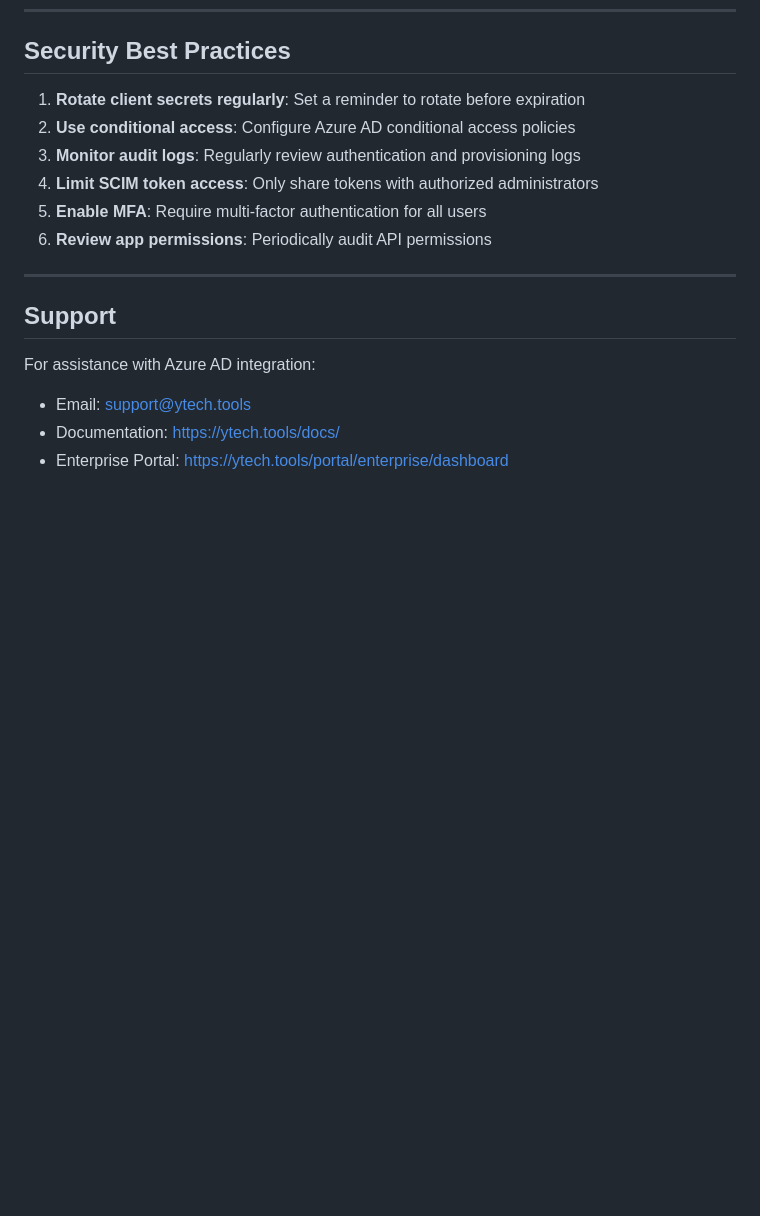
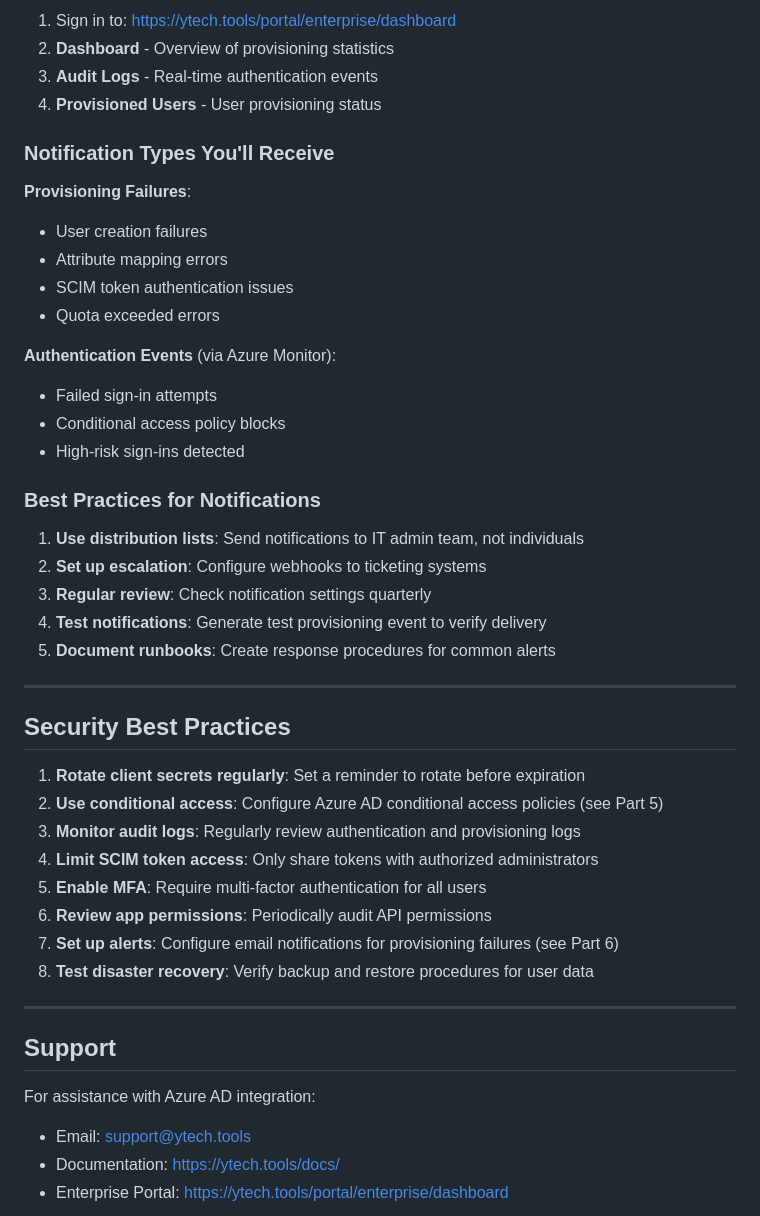
Before and after one commit to ayadlin/m365-compiled-pages, a Markdown page: docs/AZURE_AD_SETUP.md, the part around the change printed below. Rendered like a GitHub page; blank space fills up the shorter version.

```diff
--- a/docs/AZURE_AD_SETUP.md
+++ b/docs/AZURE_AD_SETUP.md
@@ -215,11 +353,41 @@ sudo systemctl restart m365-license-server
+1. Sign in to: https://ytech.tools/portal/enterprise/dashboard
+2. **Dashboard** - Overview of provisioning statistics
+3. **Audit Logs** - Real-time authentication events
+4. **Provisioned Users** - User provisioning status
+
+### Notification Types You'll Receive
+
+**Provisioning Failures**:
+- User creation failures
+- Attribute mapping errors
+- SCIM token authentication issues
+- Quota exceeded errors
+
+**Authentication Events** (via Azure Monitor):
+- Failed sign-in attempts
+- Conditional access policy blocks
+- High-risk sign-ins detected
+
+### Best Practices for Notifications
+
+1. **Use distribution lists**: Send notifications to IT admin team, not individuals
+2. **Set up escalation**: Configure webhooks to ticketing systems
+3. **Regular review**: Check notification settings quarterly
+4. **Test notifications**: Generate test provisioning event to verify delivery
+5. **Document runbooks**: Create response procedures for common alerts
+
+---
+
 ## Security Best Practices
 
 1. **Rotate client secrets regularly**: Set a reminder to rotate before expiration
-2. **Use conditional access**: Configure Azure AD conditional access policies
+2. **Use conditional access**: Configure Azure AD conditional access policies (see Part 5)
 3. **Monitor audit logs**: Regularly review authentication and provisioning logs
 4. **Limit SCIM token access**: Only share tokens with authorized administrators
 5. **Enable MFA**: Require multi-factor authentication for all users
 6. **Review app permissions**: Periodically audit API permissions
+7. **Set up alerts**: Configure email notifications for provisioning failures (see Part 6)
+8. **Test disaster recovery**: Verify backup and restore procedures for user data
 
 ---
 
```
Also changed, not shown: other parts of docs/AZURE_AD_SETUP.md (+138 -0 lines).
